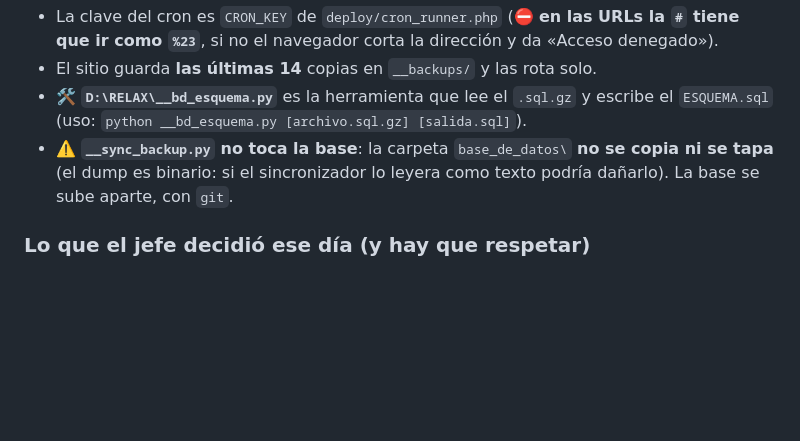
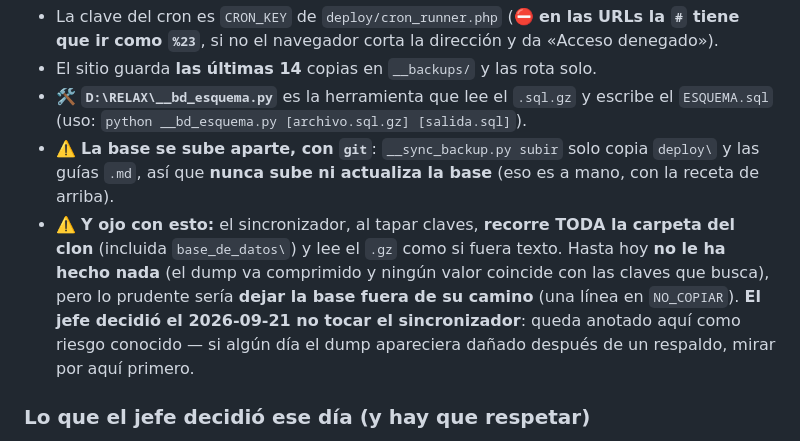
Before and after one commit to jimlogam/chimbotede, a Markdown page: GUIA_RESPALDO_GITHUB.md, the part around the change. GitHub-like rendering; blank space fills up the shorter version.

Commit message:
Guia del respaldo: aclarado el riesgo del sincronizador con la carpeta de la base

```diff
--- a/GUIA_RESPALDO_GITHUB.md
+++ b/GUIA_RESPALDO_GITHUB.md
@@ -166,8 +166,13 @@ En GitHub: la pestaña **Commits** del repositorio. Y si se quiere comprobar un
 - El sitio guarda **las últimas 14** copias en `__backups/` y las rota solo.
 - 🛠️ **`D:\RELAX\__bd_esquema.py`** es la herramienta que lee el `.sql.gz` y escribe el `ESQUEMA.sql`
   (uso: `python __bd_esquema.py [archivo.sql.gz] [salida.sql]`).
-- ⚠️ **`__sync_backup.py` no toca la base**: la carpeta `base_de_datos\` **no se copia ni se tapa** (el dump es
-  binario: si el sincronizador lo leyera como texto podría dañarlo). La base se sube aparte, con `git`.
+- ⚠️ **La base se sube aparte, con `git`**: `__sync_backup.py subir` solo copia `deploy\` y las guías `.md`,
+  así que **nunca sube ni actualiza la base** (eso es a mano, con la receta de arriba).
+- ⚠️ **Y ojo con esto:** el sincronizador, al tapar claves, **recorre TODA la carpeta del clon** (incluida
+  `base_de_datos\`) y lee el `.gz` como si fuera texto. Hasta hoy **no le ha hecho nada** (el dump va comprimido
+  y ningún valor coincide con las claves que busca), pero lo prudente sería **dejar la base fuera de su camino**
+  (una línea en `NO_COPIAR`). **El jefe decidió el 2026-09-21 no tocar el sincronizador**: queda anotado aquí
+  como riesgo conocido — si algún día el dump apareciera dañado después de un respaldo, mirar por aquí primero.
 
 ### Lo que el jefe decidió ese día (y hay que respetar)
 
```
